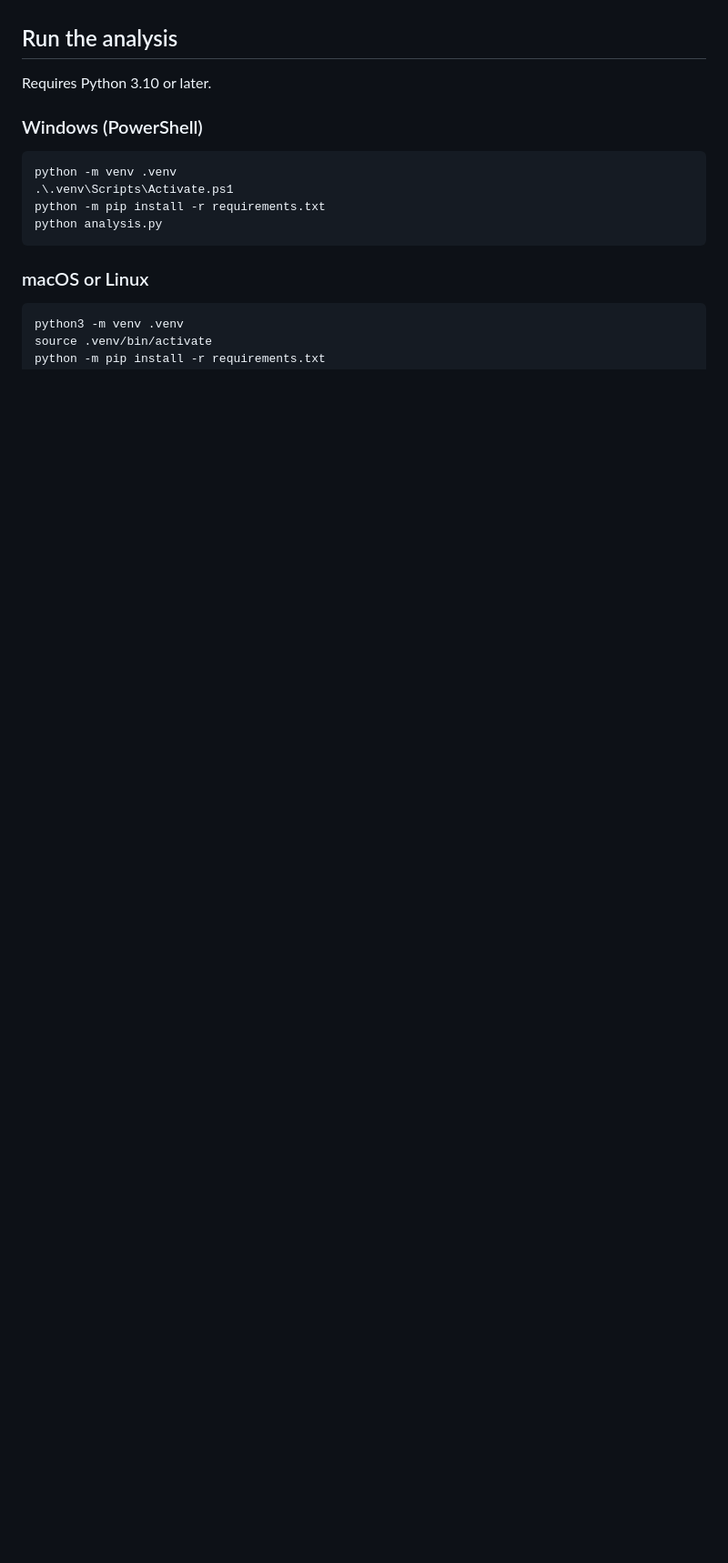
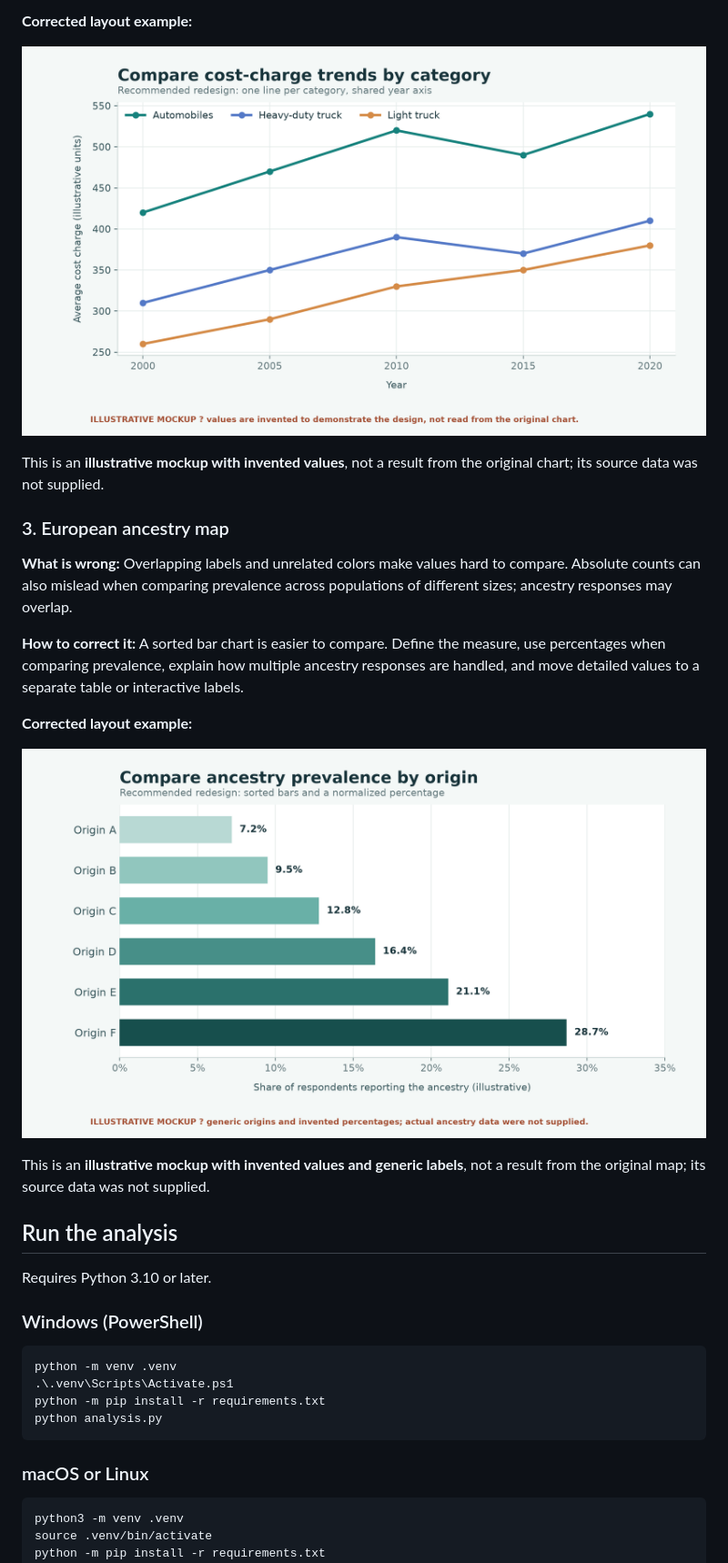
Before and after one commit to Yalda-Ashrafi/countries-gdp-youth-visualization, a Markdown page: README.md, the part around one of its changes. Shown at 91% size. GitHub-like rendering; blank space fills up the shorter version.

```diff
--- a/README.md
+++ b/README.md
@@ -55,3 +78,27 @@ the original charts. Their underlying source data was not supplied.
+**Corrected layout example:**
+
+![Illustrative multi-series line-chart redesign for cost trends](Corrected_Cost_Trend_Mockup.png)
+
+This is an **illustrative mockup with invented values**, not a result from the
+original chart; its source data was not supplied.
+
+### 3. European ancestry map
+
+**What is wrong:** Overlapping labels and unrelated colors make values hard to
+compare. Absolute counts can also mislead when comparing prevalence across
+populations of different sizes; ancestry responses may overlap.
+
+**How to correct it:** A sorted bar chart is easier to compare. Define the
+measure, use percentages when comparing prevalence, explain how multiple
+ancestry responses are handled, and move detailed values to a separate table
+or interactive labels.
+
+**Corrected layout example:**
+
+![Illustrative sorted bar-chart redesign for ancestry prevalence](Corrected_Ancestry_Mockup.png)
+
+This is an **illustrative mockup with invented values and generic labels**,
+not a result from the original map; its source data was not supplied.
 
 ## Run the analysis
 
```
Also changed, not shown: other parts of README.md (+35 -11 lines), Original_Visuals.png (added).
